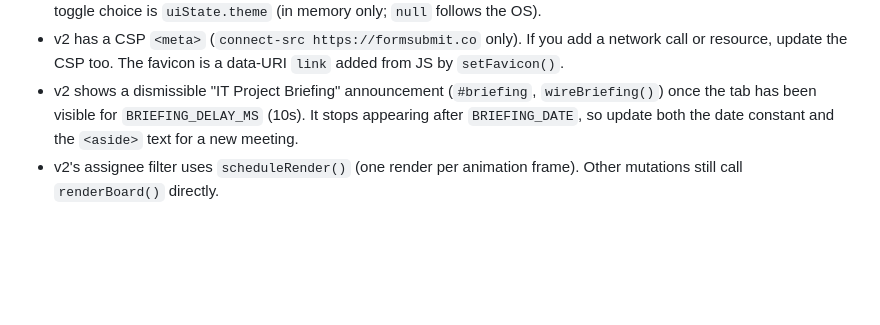
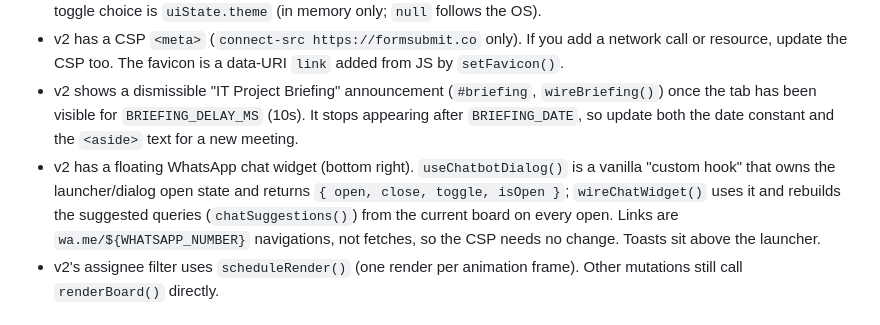
Before and after one commit to Amy00436/kanban_test, a Markdown page: CLAUDE.md, the part around the change. Rendered like a GitHub page; blank space fills up the shorter version.

```diff
--- a/CLAUDE.md
+++ b/CLAUDE.md
@@ -40,6 +40,7 @@ A single-file IT PMO Kanban board for a **fictitious "Demo Bank"**, used as an i
 - v2 adds a dark theme: colour tokens on `:root` are redefined under `:root[data-theme="dark"]` and under `@media (prefers-color-scheme: dark)` with `:root:not([data-theme="light"])`. Keep the two dark blocks identical. The toggle choice is `uiState.theme` (in memory only; `null` follows the OS).
 - v2 has a CSP `<meta>` (`connect-src https://formsubmit.co` only). If you add a network call or resource, update the CSP too. The favicon is a data-URI `link` added from JS by `setFavicon()`.
 - v2 shows a dismissible "IT Project Briefing" announcement (`#briefing`, `wireBriefing()`) once the tab has been visible for `BRIEFING_DELAY_MS` (10s). It stops appearing after `BRIEFING_DATE`, so update both the date constant and the `<aside>` text for a new meeting.
+- v2 has a floating WhatsApp chat widget (bottom right). `useChatbotDialog()` is a vanilla "custom hook" that owns the launcher/dialog open state and returns `{ open, close, toggle, isOpen }`; `wireChatWidget()` uses it and rebuilds the suggested queries (`chatSuggestions()`) from the current board on every open. Links are `wa.me/${WHATSAPP_NUMBER}` navigations, not fetches, so the CSP needs no change. Toasts sit above the launcher.
 - v2's assignee filter uses `scheduleRender()` (one render per animation frame). Other mutations still call `renderBoard()` directly.
 
 ## Project skills (`.claude/skills/`)
```
Also changed, not shown: README.md (+13 -2 lines), docs/screenshot-v2.png, 1 other file.
